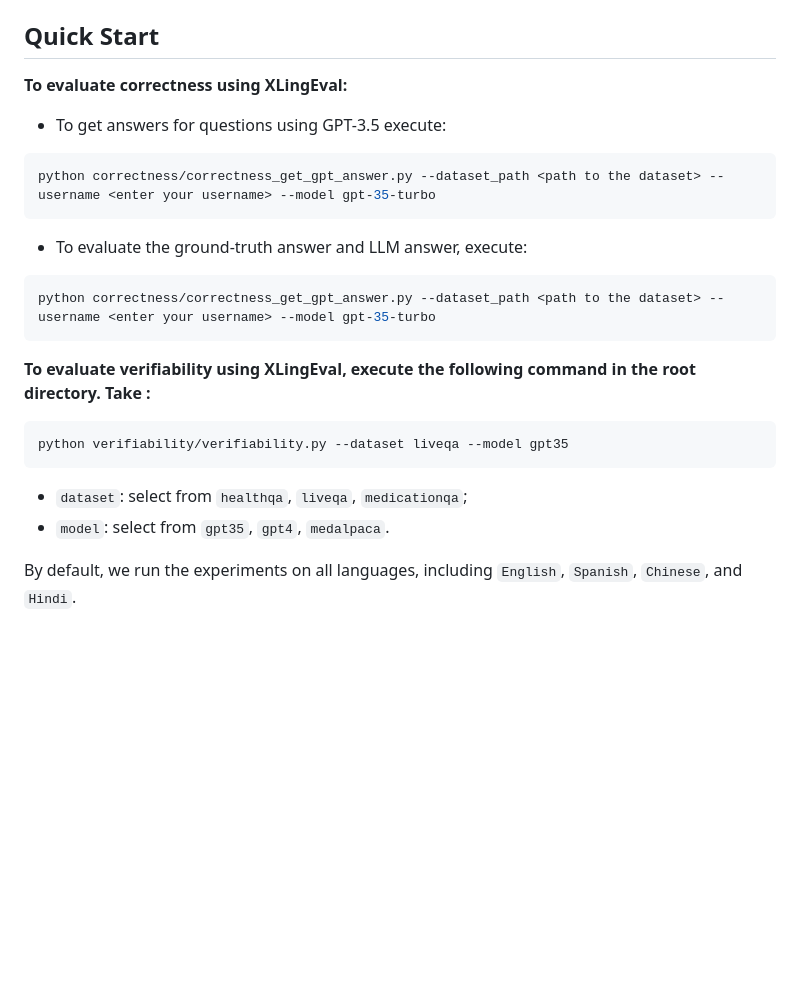
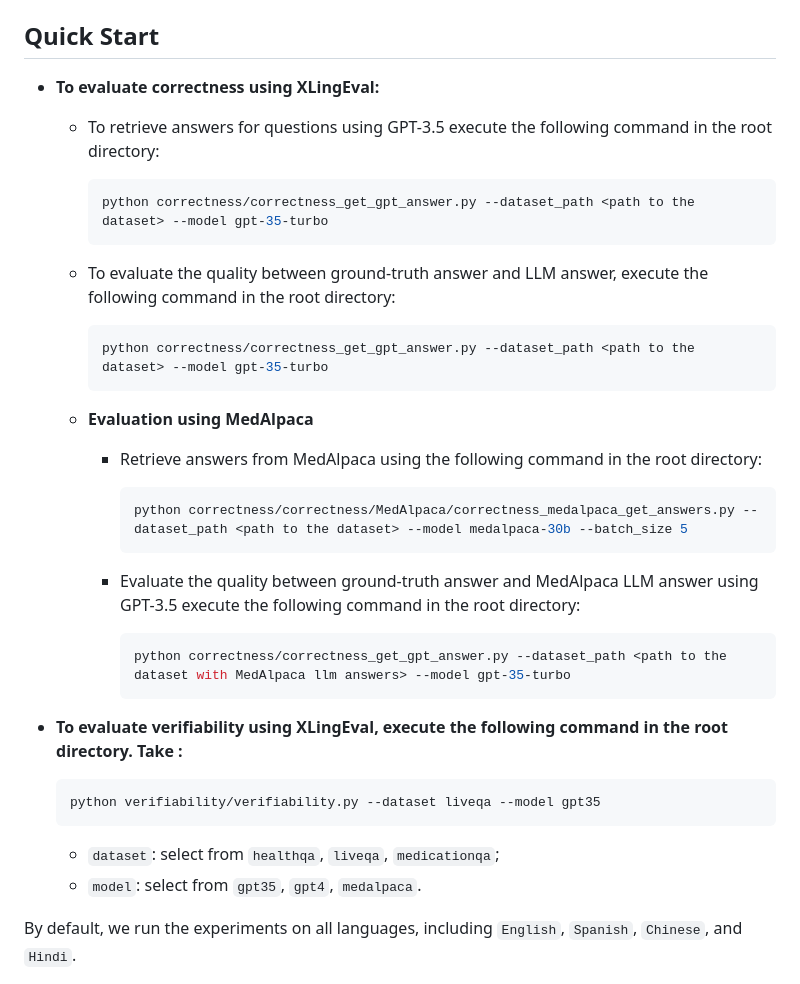
Before and after one commit to claws-lab/XLingEval, a Markdown page: README.md, the part around the change. Drawn GitHub-style; blank space fills up the shorter version.

Commit message:
Add MedAlpaca correctness script running details and restructure Quick Start

````diff
--- a/README.md
+++ b/README.md
@@ -36,27 +36,37 @@ The original datasets used for constructing the **XLingHealth** benchmark can be
 
 ## Quick Start
 
-**To evaluate correctness using XLingEval:**
+* **To evaluate correctness using XLingEval:**
 
-* To get answers for questions using GPT-3.5 execute:
+  - To retrieve answers for questions using GPT-3.5 execute the following command in the root directory:
 
-```bash
-python correctness/correctness_get_gpt_answer.py --dataset_path <path to the dataset> --username <enter your username> --model gpt-35-turbo
-```
-* To evaluate the ground-truth answer and LLM answer, execute:
+    ```bash
+    python correctness/correctness_get_gpt_answer.py --dataset_path <path to the dataset> --model gpt-35-turbo
+    ```
+  - To evaluate the quality between ground-truth answer and LLM answer, execute the following command in the root directory:
 
-```bash
-python correctness/correctness_get_gpt_answer.py --dataset_path <path to the dataset> --username <enter your username> --model gpt-35-turbo
-```
+    ```bash
+    python correctness/correctness_get_gpt_answer.py --dataset_path <path to the dataset> --model gpt-35-turbo
+    ```
+  - **Evaluation using MedAlpaca**
+    - Retrieve answers from MedAlpaca using the following command in the root directory:
+      ```bash
+      python correctness/correctness/MedAlpaca/correctness_medalpaca_get_answers.py --dataset_path <path to the dataset> --model medalpaca-30b --batch_size 5
+      ```
+    - Evaluate the quality between ground-truth answer and MedAlpaca LLM answer using GPT-3.5 execute the following command in the root directory:
 
-**To evaluate verifiability using XLingEval, execute the following command in the root directory. Take :**
+      ```bash
+      python correctness/correctness_get_gpt_answer.py --dataset_path <path to the dataset with MedAlpaca llm answers> --model gpt-35-turbo
+      ```
 
-```bash
-python verifiability/verifiability.py --dataset liveqa --model gpt35
-```
+* **To evaluate verifiability using XLingEval, execute the following command in the root directory. Take :**
 
-- `dataset`: select from `healthqa`, `liveqa`, `medicationqa`;
-- `model`: select from `gpt35`, `gpt4`, `medalpaca`.
+  ```bash
+  python verifiability/verifiability.py --dataset liveqa --model gpt35
+  ```
+
+  - `dataset`: select from `healthqa`, `liveqa`, `medicationqa`;
+  - `model`: select from `gpt35`, `gpt4`, `medalpaca`.
 
 By default, we run the experiments on all languages, including `English`, `Spanish`, `Chinese`, and `Hindi`.
 
````
